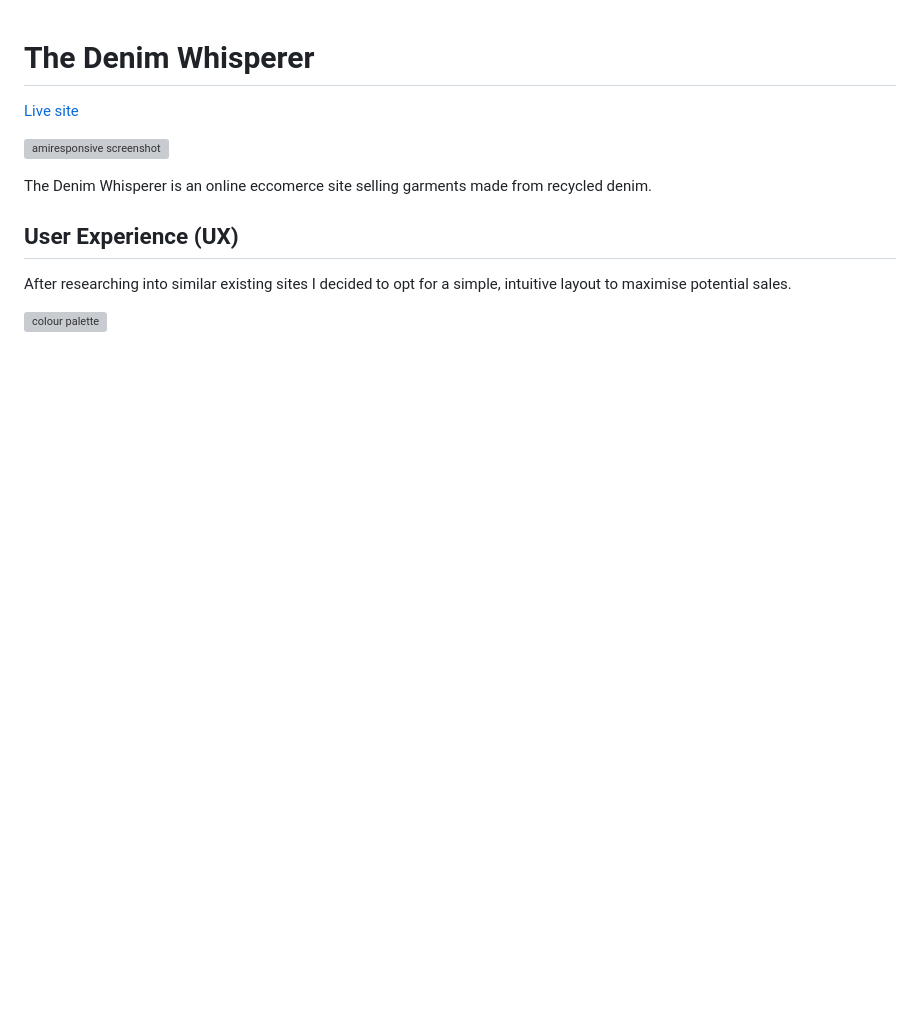
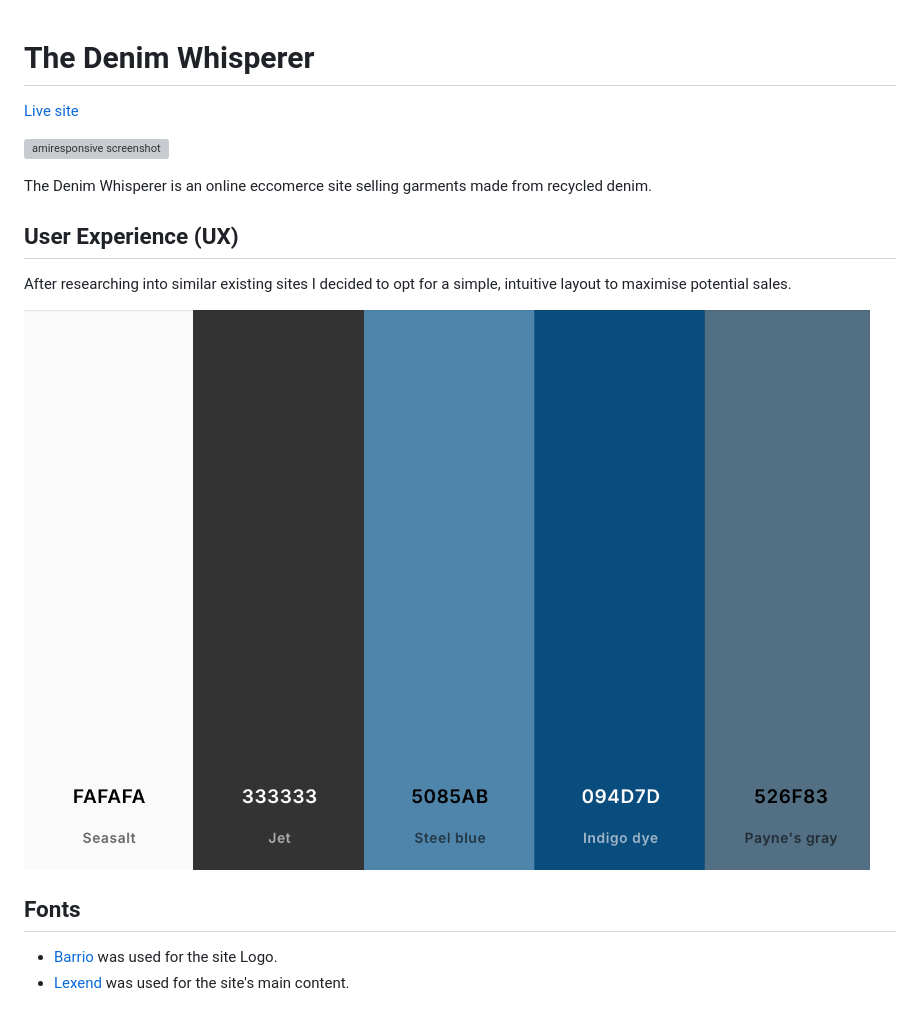
Before and after one commit to Jahooli4/denim_whisperer, a Markdown page: README.md, the part around the change. Drawn GitHub-style; pictures changed too: documentation/responsivity/coolor.png (added); blank space fills up the shorter version; grey boxes are pictures that could not be loaded.

Commit message:
Docs: Begin UX section of readme

```diff
--- a/README.md
+++ b/README.md
@@ -10,4 +10,9 @@ The Denim Whisperer is an online eccomerce site selling garments made from recyc
 
 After researching into similar existing sites I decided to opt for a simple, intuitive layout to maximise potential sales.
 
-![colour palette]()
+![colour palette](documentation/responsivity/coolor.png)
+
+## Fonts
+
+- [Barrio](https://fonts.google.com/?query=barrio) was used for the site Logo.
+- [Lexend](https://fonts.google.com/specimen/Lexend) was used for the site's main content.
```
